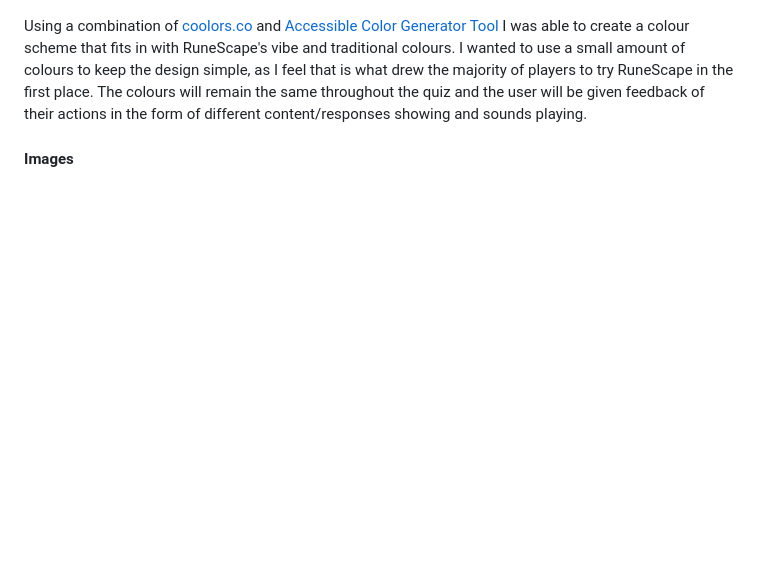
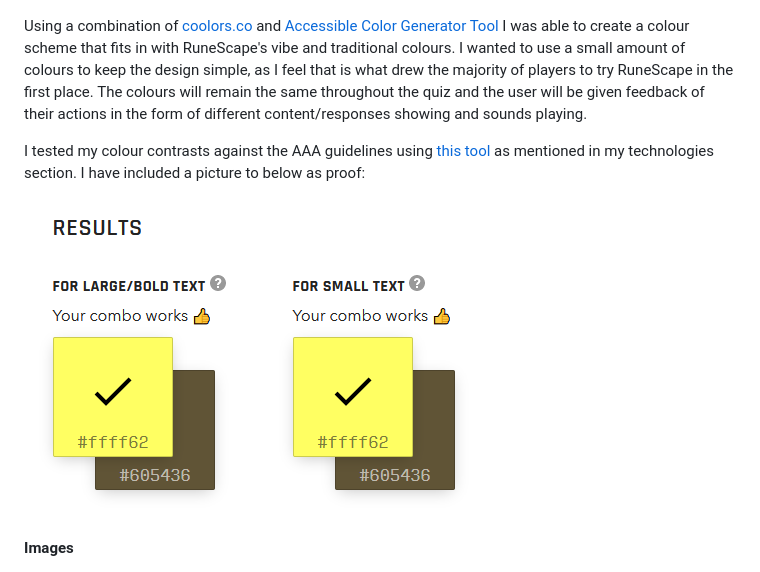
Before and after one commit to JoeyyScott/general-gielinor-game, a Markdown page: README.md, the part around the change. Rendered like a GitHub page; pictures changed too: readme-files/aaa-guidelines.png (added); blank space fills up the shorter version.

Commit message:
[DOCS] Added image for proof of colours being AAA accessible

```diff
--- a/README.md
+++ b/README.md
@@ -105,6 +105,10 @@ E. Repeat button after quiz | 5 | 4
 ![Colour Scheme](readme-files/colourscheme.png)
 
 Using a combination of [coolors.co](https://coolors.co/) and [Accessible Color Generator Tool](https://learnui.design/tools/accessible-color-generator.html) I was able to create a colour scheme that fits in with RuneScape's vibe and traditional colours. I wanted to use a small amount of colours to keep the design simple, as I feel that is what drew the majority of players to try RuneScape in the first place. The colours will remain the same throughout the quiz and the user will be given feedback of their actions in the form of different content/responses showing and sounds playing.
+
+I tested my colour contrasts against the AAA guidelines using [this tool](https://learnui.design/tools/accessible-color-generator.html) as mentioned in my technologies section. I have included a picture to below as proof:
+
+![Accessible Colours](readme-files/aaa-guidelines.png)
 
 #### Images
 
```
